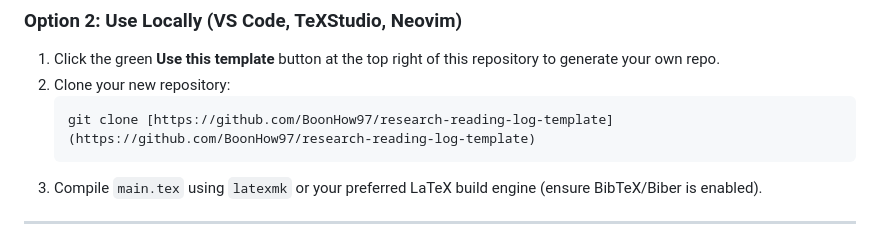
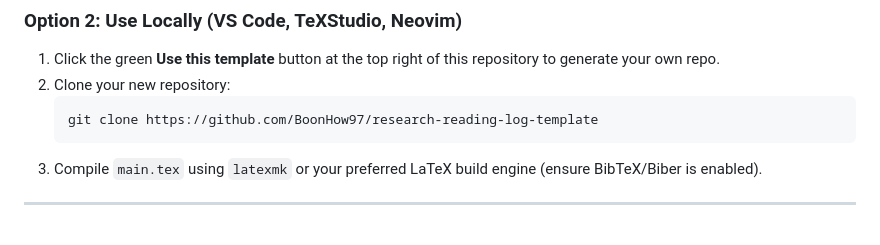
Before and after one commit to BoonHow97/research-reading-log-template, a Markdown page: README.md, the part around the change. Drawn GitHub-style.

Commit message:
Fixed git clone url

````diff
--- a/README.md
+++ b/README.md
@@ -27,7 +27,7 @@ Instead of dumping raw notes into a single monolithic document, this template us
 1. Click the green **Use this template** button at the top right of this repository to generate your own repo.
 2. Clone your new repository:
    ```bash
-   git clone [https://github.com/BoonHow97/research-reading-log-template](https://github.com/BoonHow97/research-reading-log-template)
+   git clone https://github.com/BoonHow97/research-reading-log-template
    ```
 3. Compile `main.tex` using `latexmk` or your preferred LaTeX build engine (ensure BibTeX/Biber is enabled).
 
````
